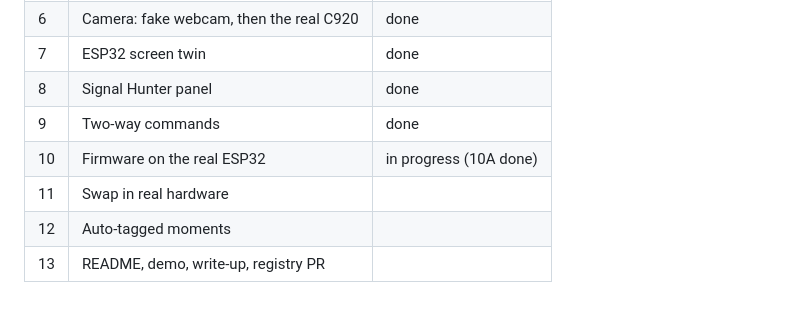
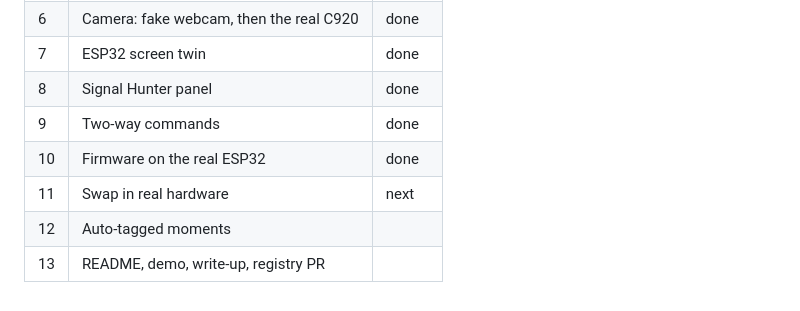
Before and after one commit to agulam-coco/wifidar, a Markdown page: docs/devlog.md, the part around one of its changes. GitHub-like rendering.

```diff
--- a/docs/devlog.md
+++ b/docs/devlog.md
@@ -388,7 +454,7 @@ Better plan: a **digital twin**. Everything the screen shows (mode, network coun
 | 7 | ESP32 screen twin | done |
 | 8 | Signal Hunter panel | done |
 | 9 | Two-way commands | done |
-| 10 | Firmware on the real ESP32 | in progress (10A done) |
-| 11 | Swap in real hardware | |
+| 10 | Firmware on the real ESP32 | done |
+| 11 | Swap in real hardware | next |
 | 12 | Auto-tagged moments | |
 | 13 | README, demo, write-up, registry PR | |
```
Also changed, not shown: other parts of docs/devlog.md (+66 -0 lines), docs/images/step10c-screen-vs-twin.jpg (added).
